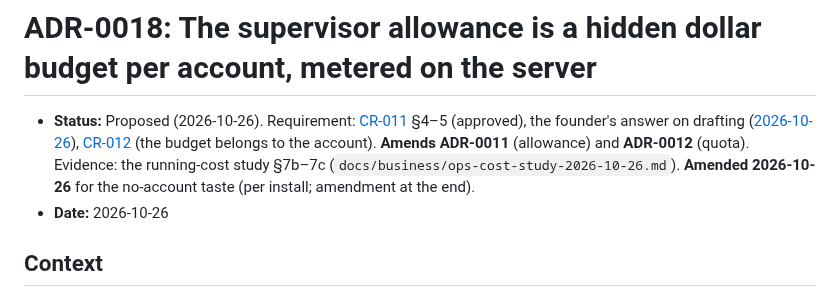
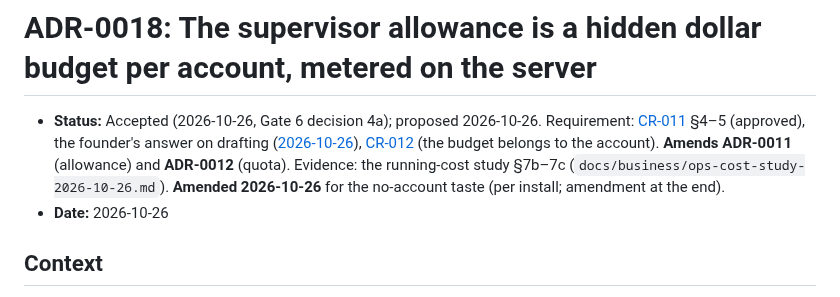
Before and after one commit to Majd-Alhakim/bench, a Markdown page: docs/adr/0018-supervisor-hidden-dollar-budget.md, the part around the change. Drawn GitHub-style.

```diff
--- a/docs/adr/0018-supervisor-hidden-dollar-budget.md
+++ b/docs/adr/0018-supervisor-hidden-dollar-budget.md
@@ -1,6 +1,6 @@
 # ADR-0018: The supervisor allowance is a hidden dollar budget per account, metered on the server
 
-- **Status:** Proposed (2026-10-26). Requirement: [CR-011](../requirements/change-requests/CR-011.md) §4–5 (approved), the founder's answer on drafting ([2026-10-26](../requirements/interviews/2026-10-26-v1.4-open-items.md)), [CR-012](../requirements/change-requests/CR-012.md) (the budget belongs to the account). **Amends ADR-0011** (allowance) and **ADR-0012** (quota). Evidence: the running-cost study §7b–7c (`docs/business/ops-cost-study-2026-10-26.md`). **Amended 2026-10-26** for the no-account taste (per install; amendment at the end).
+- **Status:** Accepted (2026-10-26, Gate 6 decision 4a); proposed 2026-10-26. Requirement: [CR-011](../requirements/change-requests/CR-011.md) §4–5 (approved), the founder's answer on drafting ([2026-10-26](../requirements/interviews/2026-10-26-v1.4-open-items.md)), [CR-012](../requirements/change-requests/CR-012.md) (the budget belongs to the account). **Amends ADR-0011** (allowance) and **ADR-0012** (quota). Evidence: the running-cost study §7b–7c (`docs/business/ops-cost-study-2026-10-26.md`). **Amended 2026-10-26** for the no-account taste (per install; amendment at the end).
 - **Date:** 2026-10-26
 
 ## Context
```
Also changed, not shown: docs/adr/0017-accounts-email-code-d1.md (+1 -1 lines).
